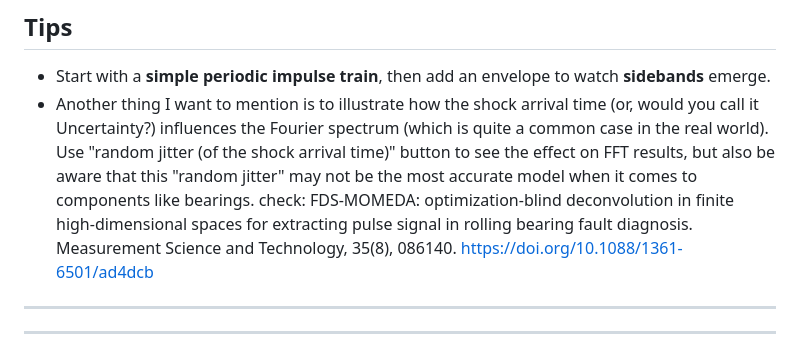
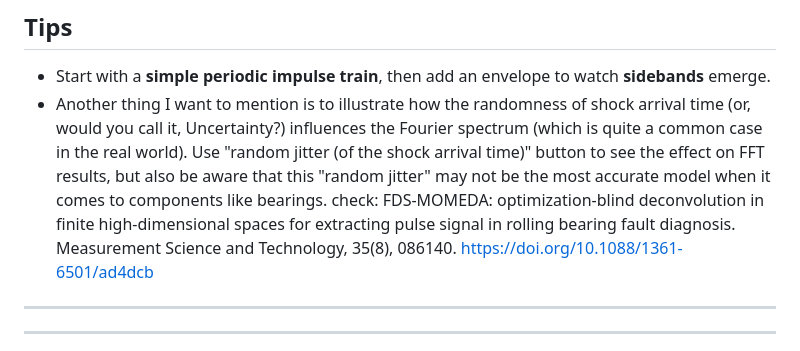
Before and after one commit to MengZ-tech/Virtual-Vibration-Lab, a Markdown page: README.md, the part around the change. Drawn GitHub-style.

```diff
--- a/README.md
+++ b/README.md
@@ -82,7 +82,7 @@
 ## Tips
 
 - Start with a **simple periodic impulse train**, then add an envelope to watch **sidebands** emerge.
-- Another thing I want to mention is to illustrate how the shock arrival time (or, would you call it Uncertainty?) influences the Fourier spectrum (which is quite a common case in the real world). Use "random jitter (of the shock arrival time)" button to see the effect on FFT results, but also be aware that this "random jitter" may not be the most accurate model when it comes to components like bearings. check: FDS-MOMEDA: optimization-blind deconvolution in finite high-dimensional spaces for extracting pulse signal in rolling bearing fault diagnosis. Measurement Science and Technology, 35(8), 086140. https://doi.org/10.1088/1361-6501/ad4dcb
+- Another thing I want to mention is to illustrate how the randomness of shock arrival time (or, would you call it, Uncertainty?) influences the Fourier spectrum (which is quite a common case in the real world). Use "random jitter (of the shock arrival time)" button to see the effect on FFT results, but also be aware that this "random jitter" may not be the most accurate model when it comes to components like bearings. check: FDS-MOMEDA: optimization-blind deconvolution in finite high-dimensional spaces for extracting pulse signal in rolling bearing fault diagnosis. Measurement Science and Technology, 35(8), 086140. https://doi.org/10.1088/1361-6501/ad4dcb
 
 ---
 
```
